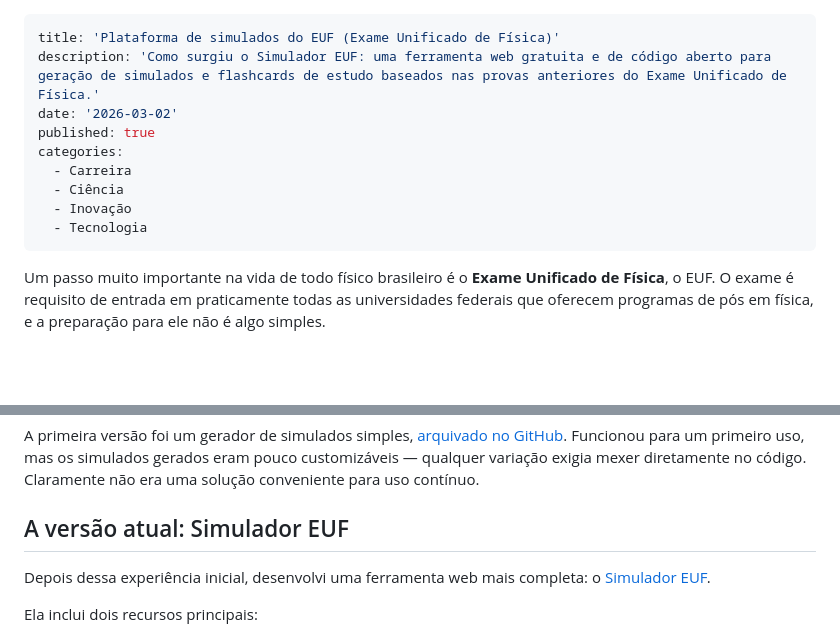
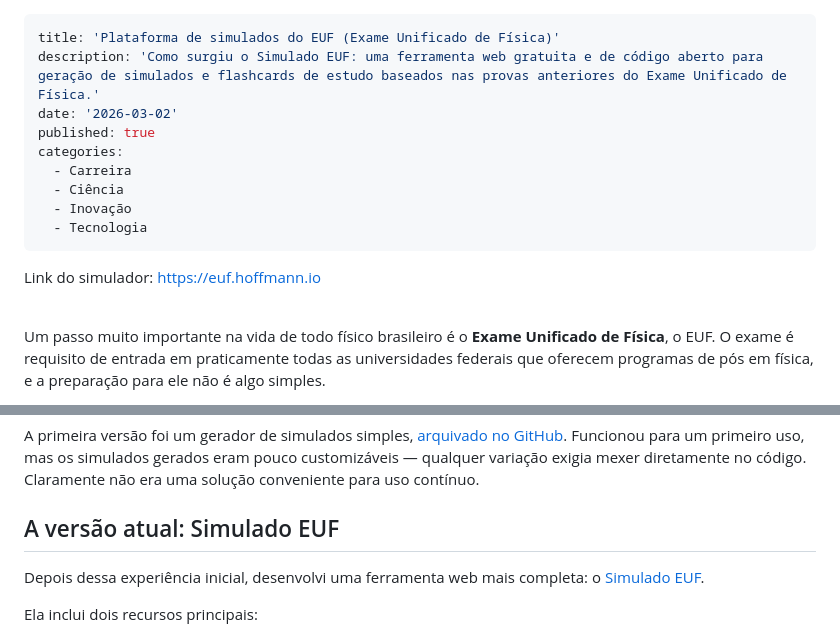
Before and after one commit to TaylorHo/portfolio, a Markdown page: src/posts/simulador-euf.pt-BR.md, 2 parts joined by grey strips. GitHub-like rendering; blank space fills up the shorter version.

```diff
--- a/src/posts/simulador-euf.pt-BR.md
+++ b/src/posts/simulador-euf.pt-BR.md
@@ -1,6 +1,6 @@
 ---
 title: 'Plataforma de simulados do EUF (Exame Unificado de Física)'
-description: 'Como surgiu o Simulador EUF: uma ferramenta web gratuita e de código aberto para geração de simulados e flashcards de estudo baseados nas provas anteriores do Exame Unificado de Física.'
+description: 'Como surgiu o Simulado EUF: uma ferramenta web gratuita e de código aberto para geração de simulados e flashcards de estudo baseados nas provas anteriores do Exame Unificado de Física.'
 date: '2026-03-02'
 published: true
 categories:
@@ -9,6 +9,10 @@ categories:
   - Inovação
   - Tecnologia
 ---
+
+Link do simulador: [https://euf.hoffmann.io](https://euf.hoffmann.io?utm_source=portfolio)
+
+<br/>
 
 Um passo muito importante na vida de todo físico brasileiro é o **Exame Unificado de Física**, o EUF. O exame é requisito de entrada em praticamente todas as universidades federais que oferecem programas de pós em física, e a preparação para ele não é algo simples.
 
@@ -20,9 +24,9 @@ Diante disso, resolvi criar uma ferramenta de simulados para estudar com base na
 
 A primeira versão foi um gerador de simulados simples, [arquivado no GitHub](https://github.com/TaylorHo/gerador-de-simulados-do-EUF). Funcionou para um primeiro uso, mas os simulados gerados eram pouco customizáveis — qualquer variação exigia mexer diretamente no código. Claramente não era uma solução conveniente para uso contínuo.
 
-## A versão atual: Simulador EUF
+## A versão atual: Simulado EUF
 
-Depois dessa experiência inicial, desenvolvi uma ferramenta web mais completa: o [Simulador EUF](https://euf.hoffmann.io?utm_source=portfolio).
+Depois dessa experiência inicial, desenvolvi uma ferramenta web mais completa: o [Simulado EUF](https://euf.hoffmann.io?utm_source=portfolio).
 
 Ela inclui dois recursos principais:
 
```
Also changed, not shown: src/posts/simulador-euf.en.md (+4 -0 lines).
